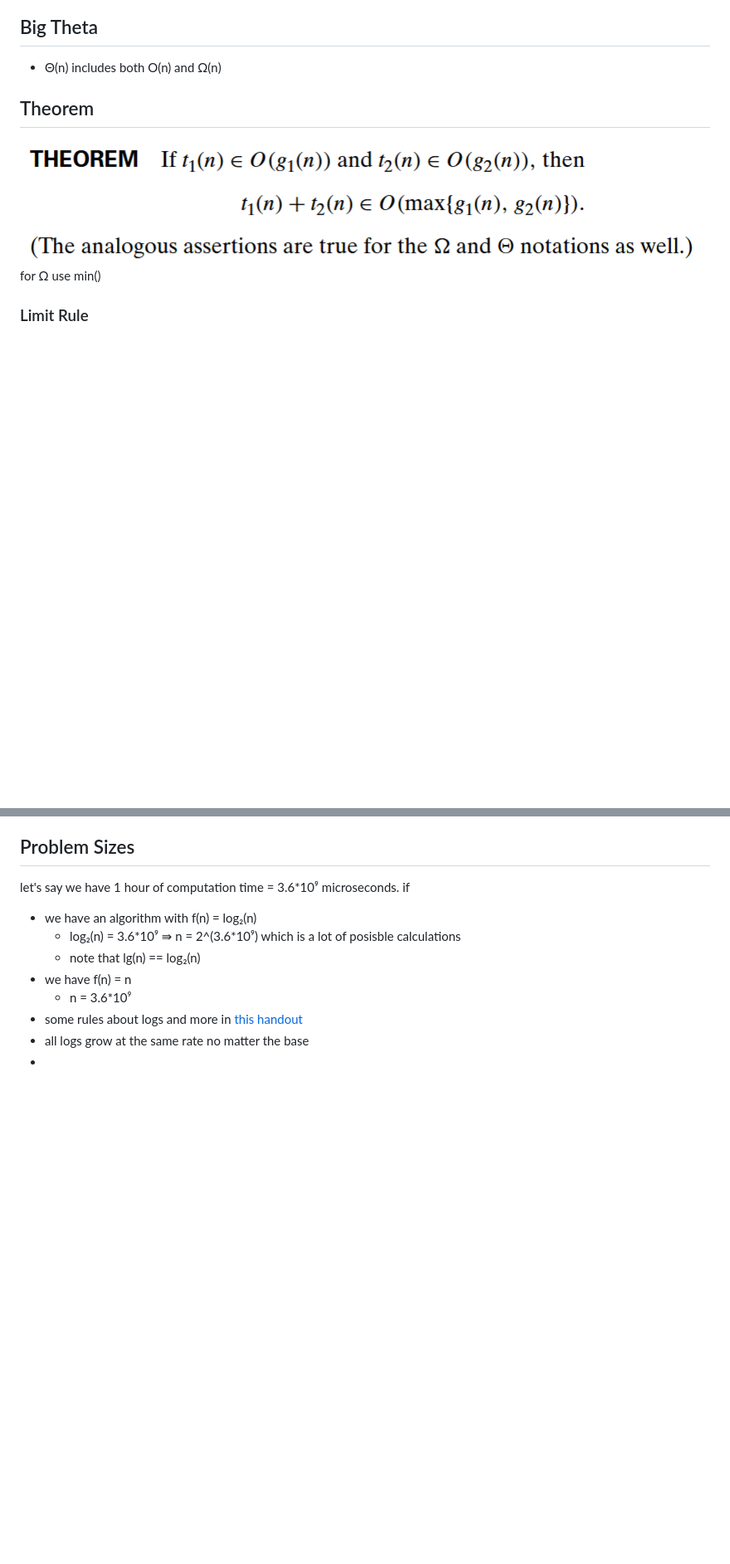
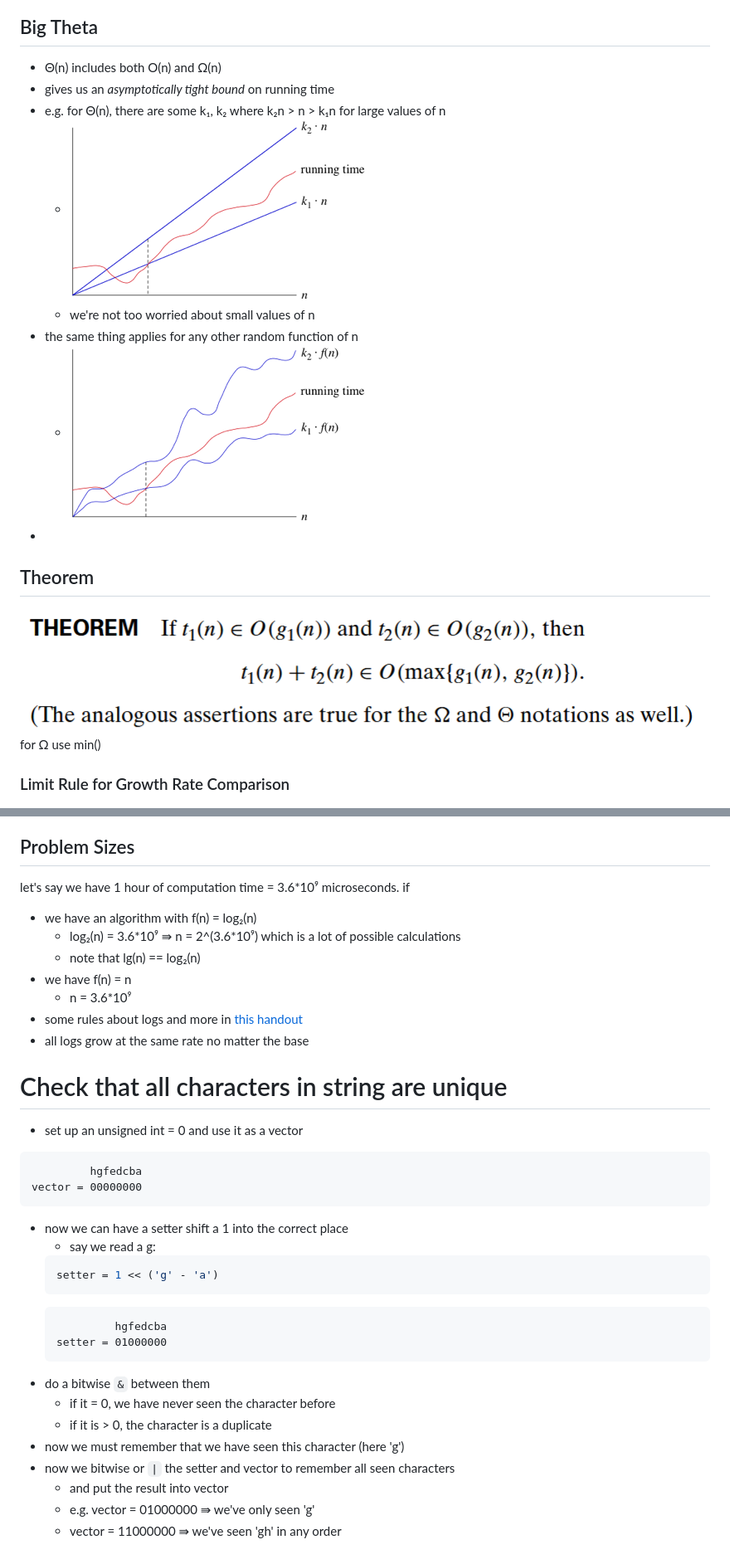
Before and after one commit to hotelcurtains/CS385, a Markdown page: notes/notes.md, 2 parts joined by grey strips. Shown: that part at 83% size. Drawn GitHub-style; pictures changed too: notes/2bdc25c7eda8486d05b8031c5a63535684ecb5a1.png (added), notes/c14a48f24cae3fd563cb3627ee2a74f56c0bcef6.png (added); blank space fills up the shorter version.

Commit message:
many notes

````diff
--- a/notes/notes.md
+++ b/notes/notes.md
@@ -312,11 +319,19 @@ for (auto it = points.cbegin(); it != points.cend(); it++){
 
 ## Big Theta
 - Θ(n) includes both O(n) and Ω(n)
+- gives us an *asymptotically tight bound* on running time
+- e.g. for Θ(n), there are some k₁, k₂ where k₂n > n > k₁n for large values of n
+  - ![running time bounded by two linear functions](c14a48f24cae3fd563cb3627ee2a74f56c0bcef6.png)
+  - we're not too worried about small values of n
+- the same thing applies for any other random function of n
+  - ![random running time bounded by itself scaled](2bdc25c7eda8486d05b8031c5a63535684ecb5a1.png)
+-
+
 
 ## Theorem
 ![alt text](image-1.png) for Ω use min()
 
-### Limit Rule
+### Limit Rule for Growth Rate Comparison
 ![alt text](image-2.png)
 - we will rarely find that the limit DNE
   - still, the fact that it can happen makes this way less general than other ways
@@ -330,10 +345,33 @@ for (auto it = points.cbegin(); it != points.cend(); it++){
 let's say we have 1 hour of computation time = 3.6*10⁹ microseconds.
 if
   - we have an algorithm with f(n) = log₂(n)
-    - log₂(n) = 3.6\*10⁹ ⇛ n = 2^(3.6\*10⁹) which is a lot of posisble calculations
+    - log₂(n) = 3.6\*10⁹ ⇛ n = 2^(3.6\*10⁹) which is a lot of possible calculations
     - note that lg(n) == log₂(n)
   - we have f(n) = n
     - n = 3.6\*10⁹
 - some rules about logs and more in [this handout](/notes/Guidelines%20for%20Asymptotic%20Analysis.pdf)
 - all logs grow at the same rate no matter the base
--
+
+# Check that all characters in string are unique
+- set up an unsigned int = 0 and use it as a vector
+```
+         hgfedcba
+vector = 00000000
+```
+- now we can have a setter shift a 1 into the correct place
+  - say we read a g:
+  ```c++
+  setter = 1 << ('g' - 'a')
+  ```
+  ```
+           hgfedcba
+  setter = 01000000
+  ```
+- do a bitwise `&` between them
+  - if it = 0, we have never seen the character before
+  - if it is > 0, the character is a duplicate
+- now we must remember that we have seen this character (here 'g')
+- now we bitwise or `|` the setter and vector to remember all seen characters
+  - and put the result into vector
+  - e.g. vector = 01000000 ⇛ we've only seen 'g'
+  - vector = 11000000 ⇛ we've seen 'gh' in any order
````
Also changed, not shown: other parts of notes/notes.md (+9 -2 lines), 1 other file.
